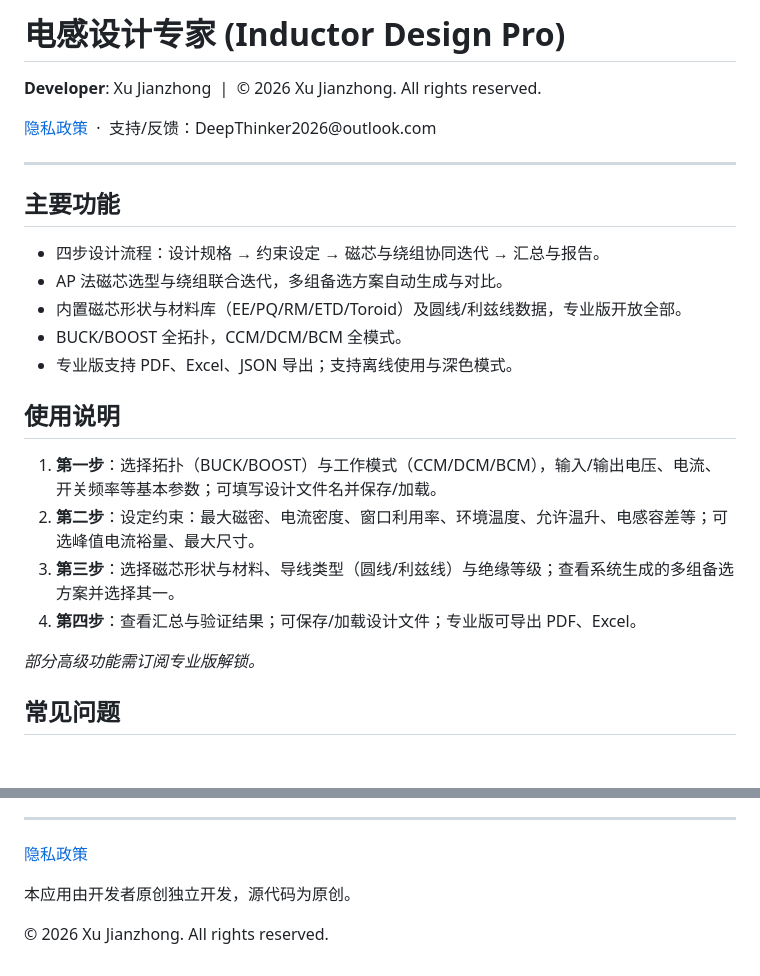
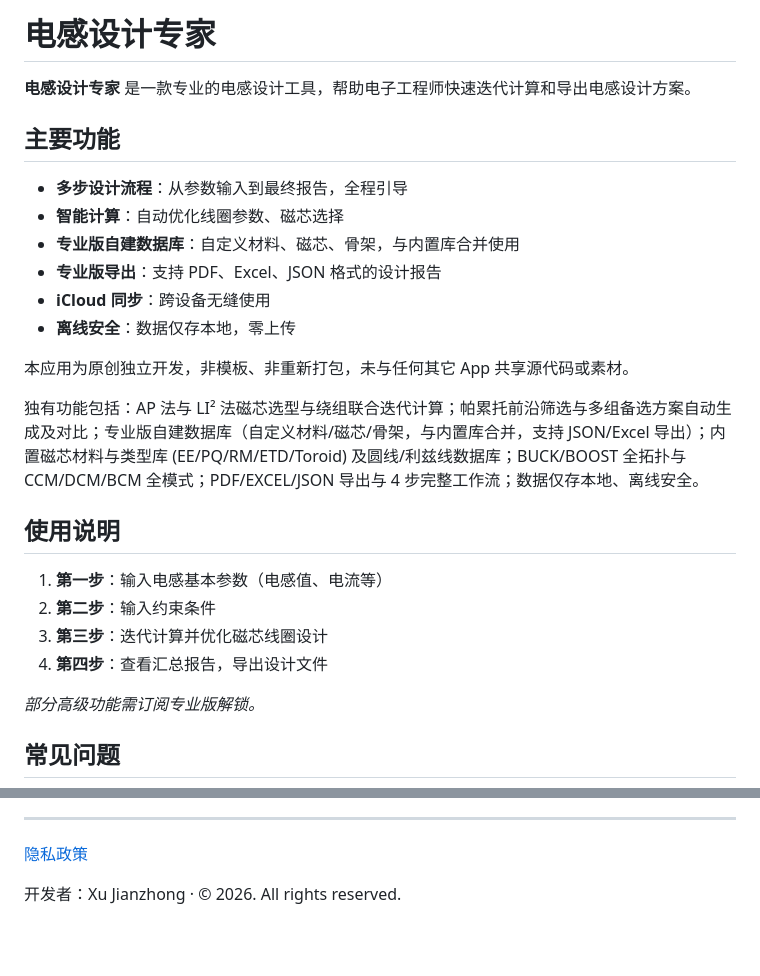
Before and after one commit to Tobebetter2026/Public-documents, a Markdown page: InductorDesignPro/README.md, 2 parts joined by grey strips. Drawn GitHub-style; blank space fills up the shorter version.

Commit message:
Revise README content and structure
Updated the README to enhance the description of the Inductor Design Pro application and its features.

```diff
--- a/InductorDesignPro/README.md
+++ b/InductorDesignPro/README.md
@@ -12,24 +12,25 @@
   </style>
 </head>
 <body>
-  <h1>电感设计专家 (Inductor Design Pro)</h1>
-  <p><strong>Developer</strong>: Xu Jianzhong &nbsp;|&nbsp; © 2026 Xu Jianzhong. All rights reserved.</p>
-  <p><a href="Privacy-policy.html">隐私政策</a> &nbsp;·&nbsp; 支持/反馈：DeepThinker2026@outlook.com</p>
-  <hr>
+  <h1>电感设计专家</h1>
+  <p><strong>电感设计专家</strong> 是一款专业的电感设计工具，帮助电子工程师快速迭代计算和导出电感设计方案。</p>
   <h2>主要功能</h2>
   <ul>
-    <li>四步设计流程：设计规格 → 约束设定 → 磁芯与绕组协同迭代 → 汇总与报告。</li>
-    <li>AP 法磁芯选型与绕组联合迭代，多组备选方案自动生成与对比。</li>
-    <li>内置磁芯形状与材料库（EE/PQ/RM/ETD/Toroid）及圆线/利兹线数据，专业版开放全部。</li>
-    <li>BUCK/BOOST 全拓扑，CCM/DCM/BCM 全模式。</li>
-    <li>专业版支持 PDF、Excel、JSON 导出；支持离线使用与深色模式。</li>
+    <li><strong>多步设计流程</strong>：从参数输入到最终报告，全程引导</li>
+    <li><strong>智能计算</strong>：自动优化线圈参数、磁芯选择</li>
+    <li><strong>专业版自建数据库</strong>：自定义材料、磁芯、骨架，与内置库合并使用</li>
+    <li><strong>专业版导出</strong>：支持 PDF、Excel、JSON 格式的设计报告</li>
+    <li><strong>iCloud 同步</strong>：跨设备无缝使用</li>
+    <li><strong>离线安全</strong>：数据仅存本地，零上传</li>
   </ul>
+  <p>本应用为原创独立开发，非模板、非重新打包，未与任何其它 App 共享源代码或素材。</p>
+  <p>独有功能包括：AP 法与 LI² 法磁芯选型与绕组联合迭代计算；帕累托前沿筛选与多组备选方案自动生成及对比；专业版自建数据库（自定义材料/磁芯/骨架，与内置库合并，支持 JSON/Excel 导出）；内置磁芯材料与类型库 (EE/PQ/RM/ETD/Toroid) 及圆线/利兹线数据库；BUCK/BOOST 全拓扑与 CCM/DCM/BCM 全模式；PDF/EXCEL/JSON 导出与 4 步完整工作流；数据仅存本地、离线安全。</p>
   <h2>使用说明</h2>
   <ol>
-    <li><strong>第一步</strong>：选择拓扑（BUCK/BOOST）与工作模式（CCM/DCM/BCM），输入/输出电压、电流、开关频率等基本参数；可填写设计文件名并保存/加载。</li>
-    <li><strong>第二步</strong>：设定约束：最大磁密、电流密度、窗口利用率、环境温度、允许温升、电感容差等；可选峰值电流裕量、最大尺寸。</li>
-    <li><strong>第三步</strong>：选择磁芯形状与材料、导线类型（圆线/利兹线）与绝缘等级；查看系统生成的多组备选方案并选择其一。</li>
-    <li><strong>第四步</strong>：查看汇总与验证结果；可保存/加载设计文件；专业版可导出 PDF、Excel。</li>
+    <li><strong>第一步</strong>：输入电感基本参数（电感值、电流等）</li>
+    <li><strong>第二步</strong>：输入约束条件</li>
+    <li><strong>第三步</strong>：迭代计算并优化磁芯线圈设计</li>
+    <li><strong>第四步</strong>：查看汇总报告，导出设计文件</li>
   </ol>
   <p><em>部分高级功能需订阅专业版解锁。</em></p>
   <h2>常见问题</h2>
@@ -42,7 +43,6 @@
   <p>我们将在 1–2 个工作日内回复。</p>
   <hr>
   <p><a href="Privacy-policy.html">隐私政策</a></p>
-  <p>本应用由开发者原创独立开发，源代码为原创。</p>
-  <p>© 2026 Xu Jianzhong. All rights reserved.</p>
+  <p>开发者：Xu Jianzhong · © 2026. All rights reserved.</p>
 </body>
 </html>
```
